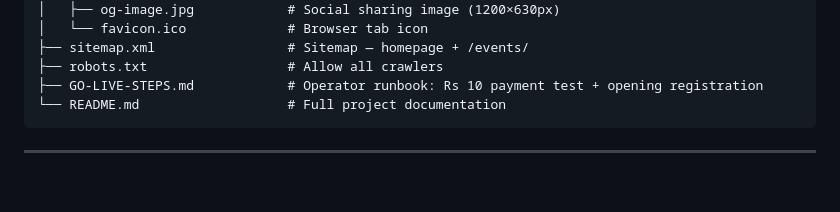
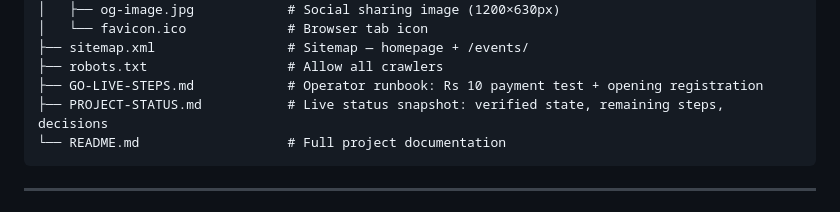
Before and after one commit to SulthanHaamith/owli-landing, a Markdown page: CLAUDE.md, the part around one of its changes. Drawn GitHub-style; blank space fills up the shorter version.

````diff
--- a/CLAUDE.md
+++ b/CLAUDE.md
@@ -455,6 +455,7 @@ owli-healthcare/
 ├── sitemap.xml                 # Sitemap — homepage + /events/
 ├── robots.txt                  # Allow all crawlers
 ├── GO-LIVE-STEPS.md            # Operator runbook: Rs 10 payment test + opening registration
+├── PROJECT-STATUS.md           # Live status snapshot: verified state, remaining steps, decisions
 └── README.md                   # Full project documentation
 ```
 
````
Also changed, not shown: other parts of CLAUDE.md (+2 -0 lines), PROJECT-STATUS.md (added, +231 -0 lines), README.md (+2 -1 lines).
